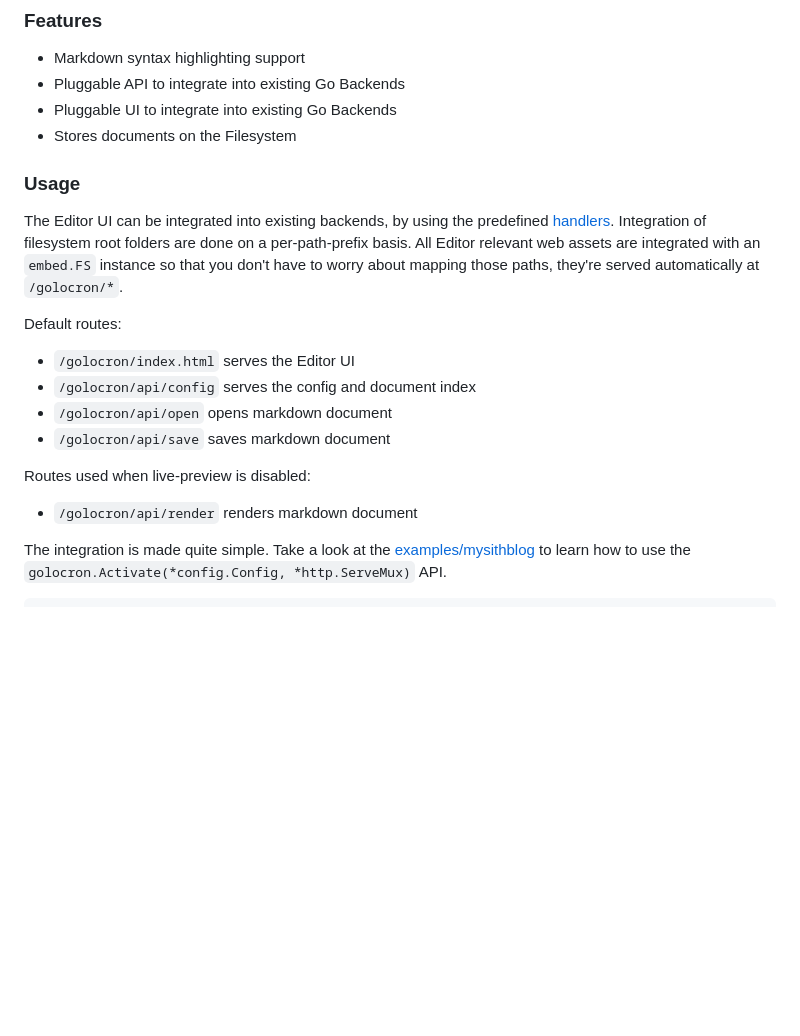
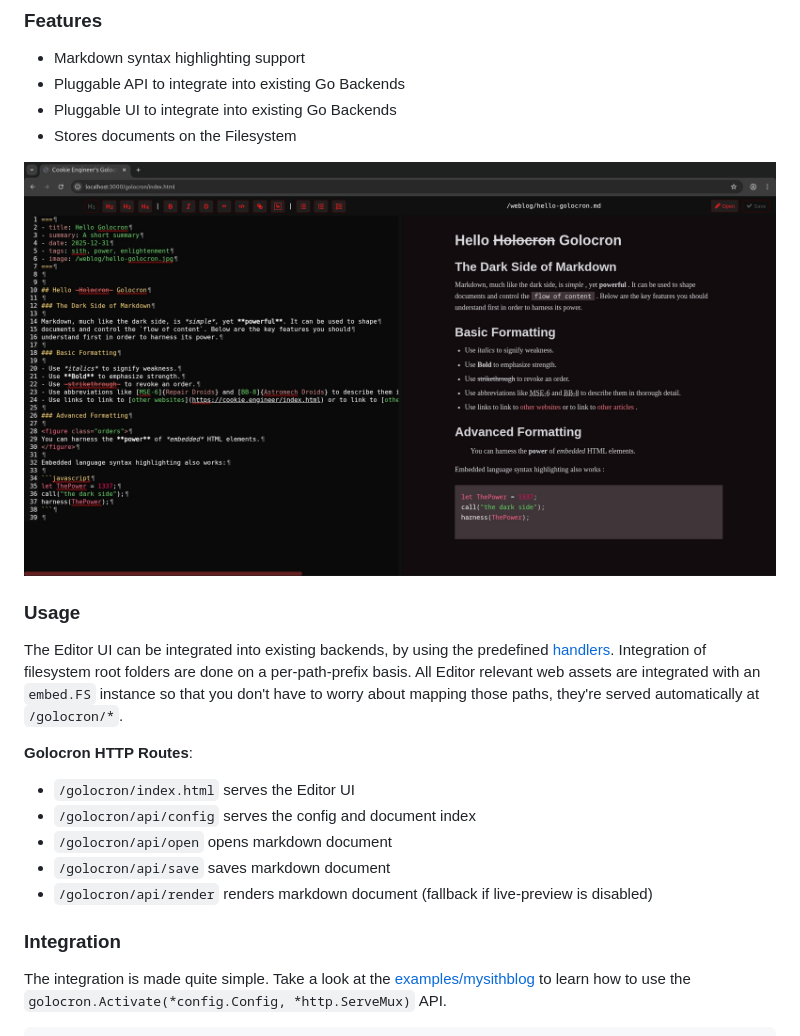
Before and after one commit to cookiengineer/golocron, a Markdown page: README.md, the part around the change printed below. Rendered like a GitHub page; pictures changed too: assets/screenshot.jpg (added); blank space fills up the shorter version.

```diff
--- a/README.md
+++ b/README.md
@@ -14,6 +14,8 @@ Plug and Play Blogging and Wiki System for Go Backends.
 - Pluggable UI to integrate into existing Go Backends
 - Stores documents on the Filesystem
 
+![Screenshot](./assets/screenshot.jpg)
+
 ### Usage
 
 The Editor UI can be integrated into existing backends, by using the predefined [handlers](./handlers).
@@ -21,16 +23,15 @@ Integration of filesystem root folders are done on a per-path-prefix basis. All
 assets are integrated with an `embed.FS` instance so that you don't have to worry about mapping those
 paths, they're served automatically at `/golocron/*`.
 
-Default routes:
+**Golocron HTTP Routes**:
 
 - `/golocron/index.html` serves the Editor UI
 - `/golocron/api/config` serves the config and document index
 - `/golocron/api/open` opens markdown document
 - `/golocron/api/save` saves markdown document
+- `/golocron/api/render` renders markdown document (fallback if live-preview is disabled)
 
-Routes used when live-preview is disabled:
-
-- `/golocron/api/render` renders markdown document
+### Integration
 
 The integration is made quite simple. Take a look at the [examples/mysithblog](./examples/mysithblog)
 to learn how to use the `golocron.Activate(*config.Config, *http.ServeMux)` API.
```
Also changed, not shown: other parts of README.md (+0 -1 lines), 8 other files.
